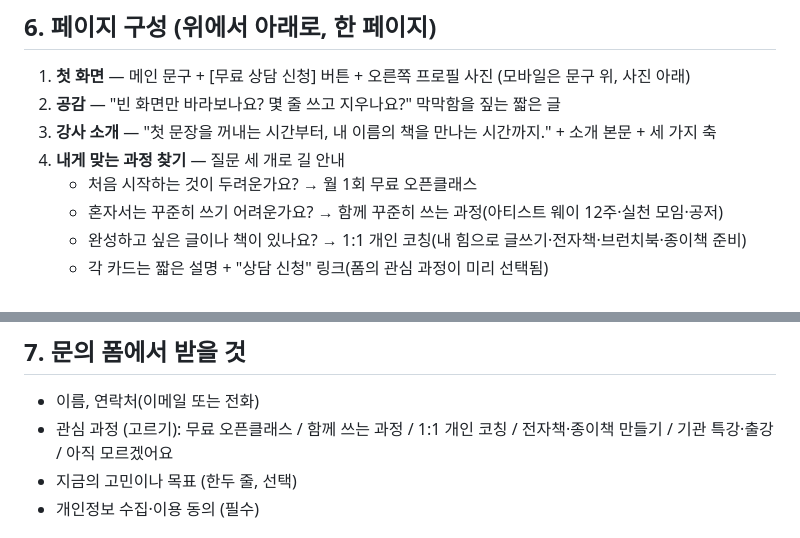
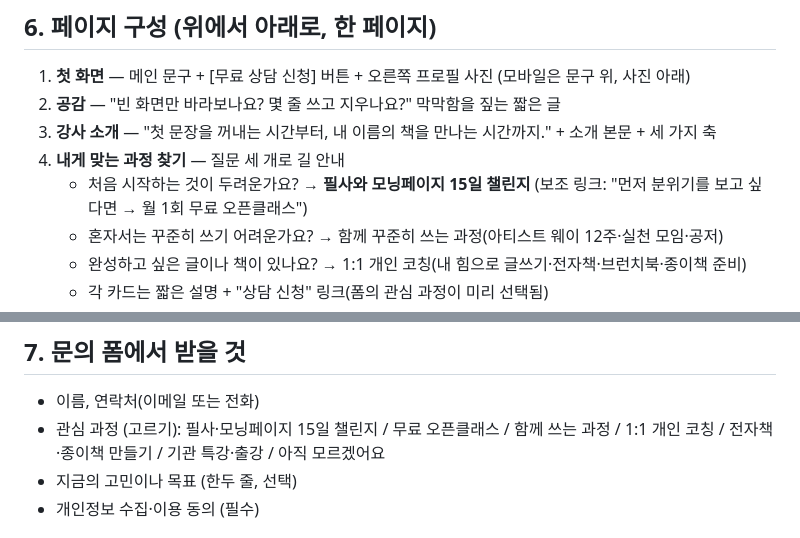
Before and after one commit to nohakim23/minirin-site, a Markdown page: docs/PRD.md, 2 parts joined by grey strips. Rendered like a GitHub page.

Commit message:
설계도: '처음이 두려운가요?'를 15일 챌린지로 연결, 오픈클래스는 보조
Co-Authored-By: Claude Opus 5.5 <noreply@anthropic.com>

```diff
--- a/docs/PRD.md
+++ b/docs/PRD.md
@@ -74,7 +74,7 @@
 2. **공감** — "빈 화면만 바라보나요? 몇 줄 쓰고 지우나요?" 막막함을 짚는 짧은 글
 3. **강사 소개** — "첫 문장을 꺼내는 시간부터, 내 이름의 책을 만나는 시간까지." + 소개 본문 + 세 가지 축
 4. **내게 맞는 과정 찾기** — 질문 세 개로 길 안내
-   - 처음 시작하는 것이 두려운가요? → 월 1회 무료 오픈클래스
+   - 처음 시작하는 것이 두려운가요? → **필사와 모닝페이지 15일 챌린지** (보조 링크: "먼저 분위기를 보고 싶다면 → 월 1회 무료 오픈클래스")
    - 혼자서는 꾸준히 쓰기 어려운가요? → 함께 꾸준히 쓰는 과정(아티스트 웨이 12주·실천 모임·공저)
    - 완성하고 싶은 글이나 책이 있나요? → 1:1 개인 코칭(내 힘으로 글쓰기·전자책·브런치북·종이책 준비)
    - 각 카드는 짧은 설명 + "상담 신청" 링크(폼의 관심 과정이 미리 선택됨)
@@ -93,7 +93,7 @@
 
 ## 7. 문의 폼에서 받을 것
 - 이름, 연락처(이메일 또는 전화)
-- 관심 과정 (고르기): 무료 오픈클래스 / 함께 쓰는 과정 / 1:1 개인 코칭 / 전자책·종이책 만들기 / 기관 특강·출강 / 아직 모르겠어요
+- 관심 과정 (고르기): 필사·모닝페이지 15일 챌린지 / 무료 오픈클래스 / 함께 쓰는 과정 / 1:1 개인 코칭 / 전자책·종이책 만들기 / 기관 특강·출강 / 아직 모르겠어요
 - 지금의 고민이나 목표 (한두 줄, 선택)
 - 개인정보 수집·이용 동의 (필수)
 
```
